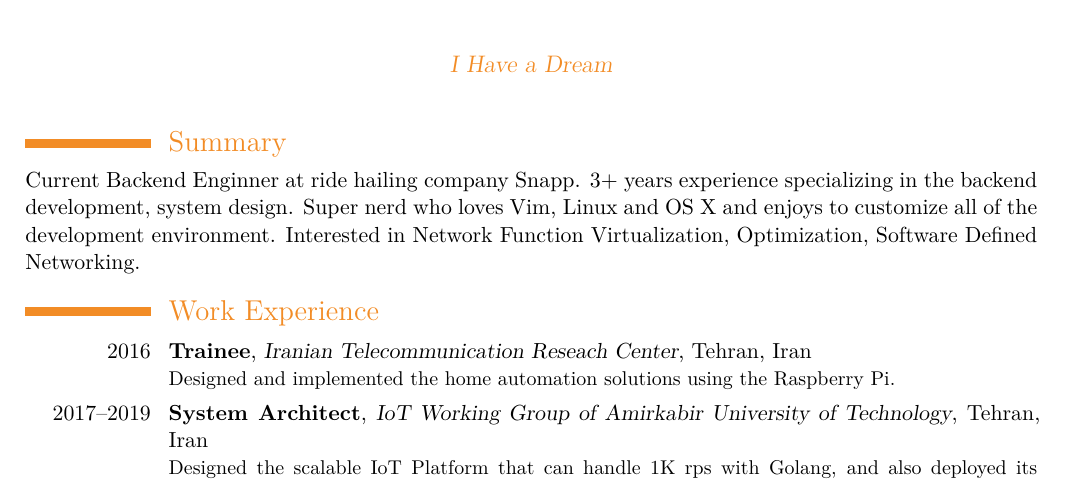
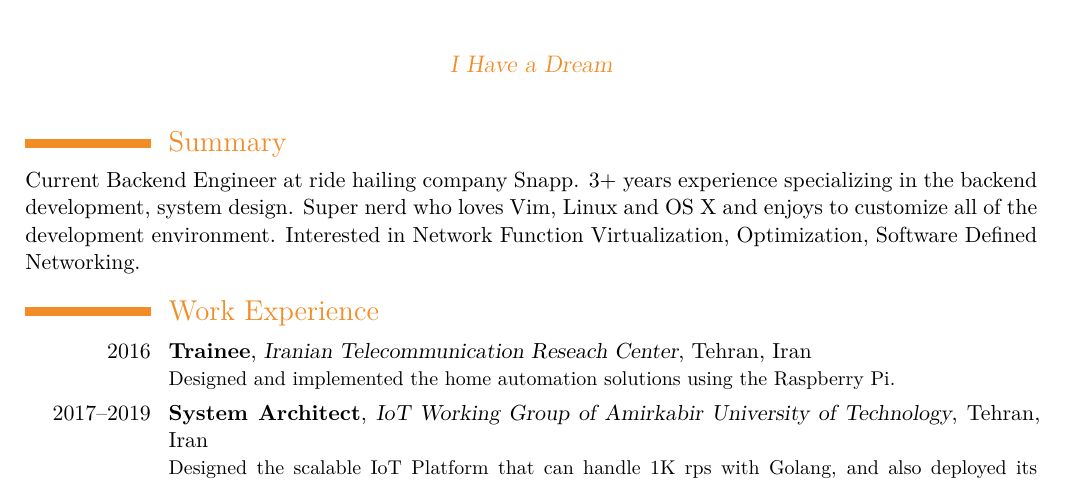
Before and after one commit to 1995parham/1995parham.pdf, a LaTeX CV (main.tex, which reads resume/summary.tex): part of page 1 of 5, cut so that both start at the same text. Compiled offline with XeLaTeX.

Commit message:
fix: Correct Spell Issue

```diff
--- a/resume/summary.tex
+++ b/resume/summary.tex
@@ -1,5 +1,5 @@
 \section{Summary}\closesection{}
-Current Backend Enginner at ride hailing company Snapp.
+Current Backend Engineer at ride hailing company Snapp.
 3+ years experience specializing in the backend development, system design.
 Super nerd who loves Vim, Linux and OS X and enjoys to customize all of the development environment.
 Interested in Network Function Virtualization, Optimization, Software Defined Networking.
```
